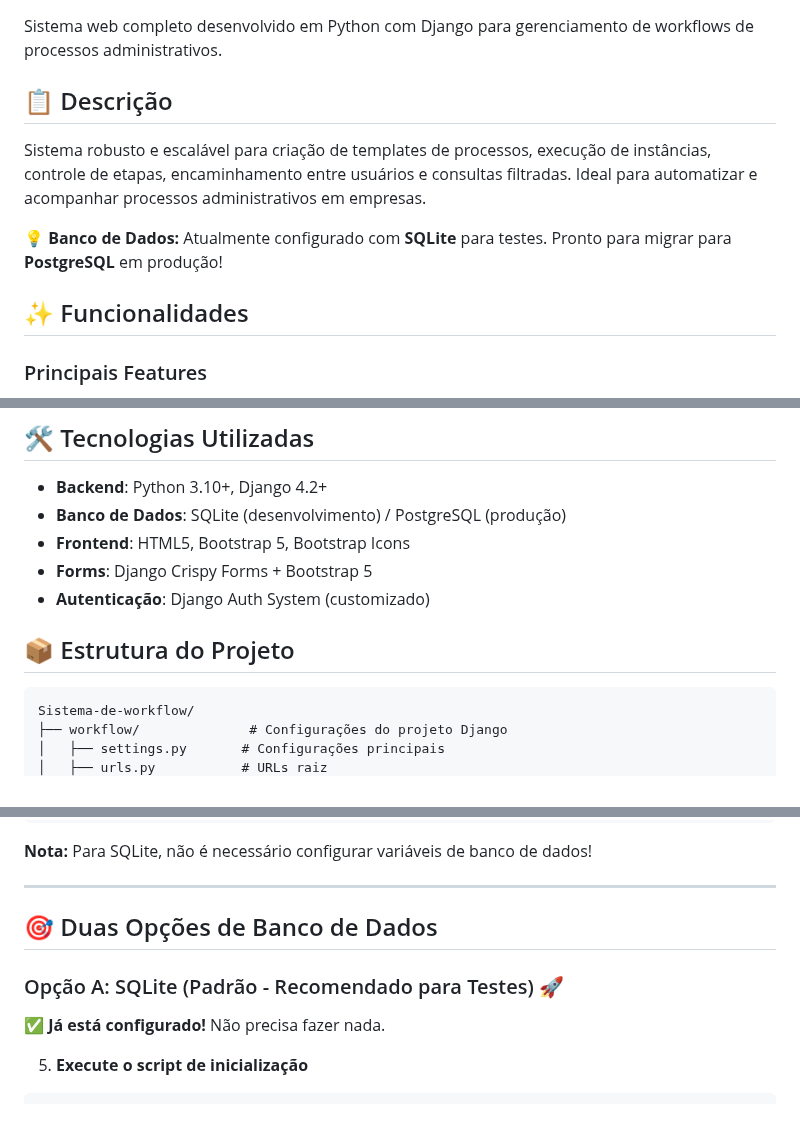
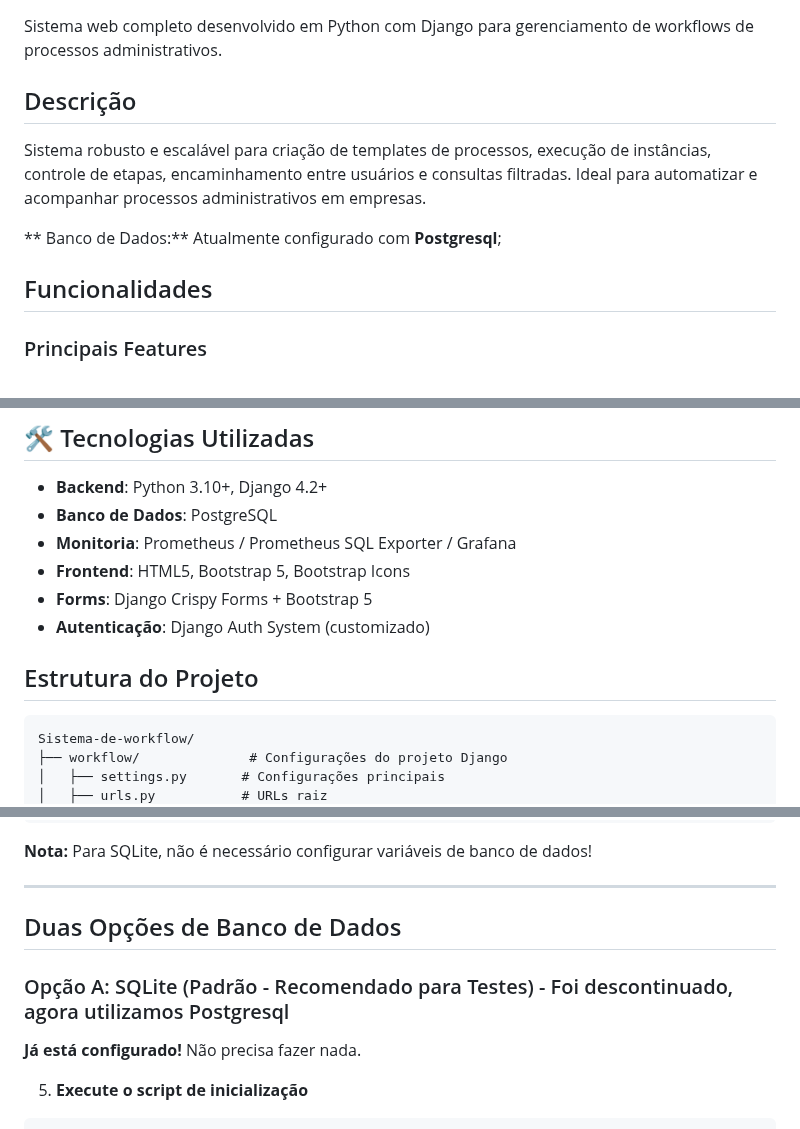
Before and after one commit to cs0097746/Sistema-de-workflow, a Markdown page: README.md, 3 parts joined by grey strips. GitHub-like rendering.

````diff
--- a/README.md
+++ b/README.md
@@ -2,13 +2,13 @@
 
 Sistema web completo desenvolvido em Python com Django para gerenciamento de workflows de processos administrativos.
 
-## 📋 Descrição
+## Descrição
 
 Sistema robusto e escalável para criação de templates de processos, execução de instâncias, controle de etapas, encaminhamento entre usuários e consultas filtradas. Ideal para automatizar e acompanhar processos administrativos em empresas.
 
-**💡 Banco de Dados:** Atualmente configurado com **SQLite** para testes. Pronto para migrar para **PostgreSQL** em produção!
+** Banco de Dados:** Atualmente configurado com **Postgresql**;
 
-## ✨ Funcionalidades
+## Funcionalidades
 
 ### Principais Features
 
@@ -26,12 +26,13 @@ Sistema robusto e escalável para criação de templates de processos, execuçã
 ## 🛠️ Tecnologias Utilizadas
 
 - **Backend**: Python 3.10+, Django 4.2+
-- **Banco de Dados**: SQLite (desenvolvimento) / PostgreSQL (produção)
+- **Banco de Dados**: PostgreSQL
+- **Monitoria**: Prometheus / Prometheus SQL Exporter / Grafana
 - **Frontend**: HTML5, Bootstrap 5, Bootstrap Icons
 - **Forms**: Django Crispy Forms + Bootstrap 5
 - **Autenticação**: Django Auth System (customizado)
 
-## 📦 Estrutura do Projeto
+## Estrutura do Projeto
 
 ```
 Sistema-de-workflow/
@@ -111,11 +112,11 @@ cp .env.example .env
 
 ---
 
-## 🎯 Duas Opções de Banco de Dados
+## Duas Opções de Banco de Dados
 
-### Opção A: SQLite (Padrão - Recomendado para Testes) 🚀
+### Opção A: SQLite (Padrão - Recomendado para Testes) - Foi descontinuado, agora utilizamos Postgresql
 
-✅ **Já está configurado!** Não precisa fazer nada.
+**Já está configurado!** Não precisa fazer nada.
 
 5. **Execute o script de inicialização**
 ```powershell
````
Also changed, not shown: other parts of README.md (+26 -21 lines).
